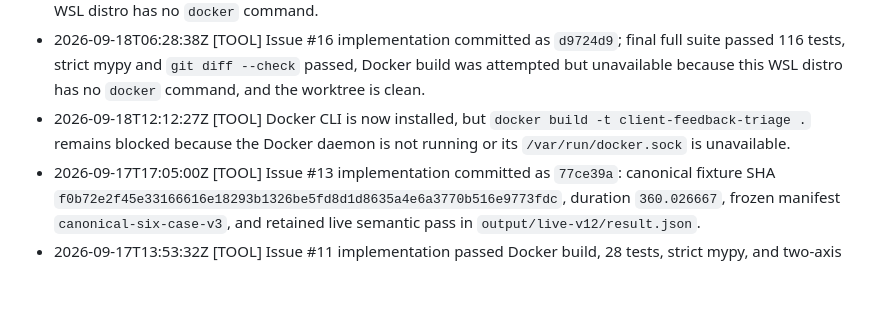
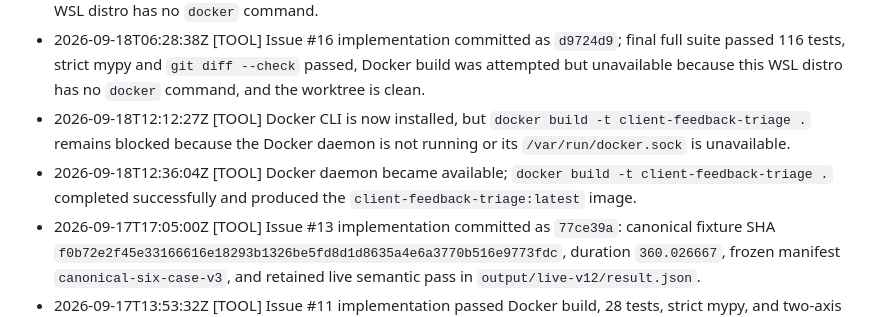
Before and after one commit to heykay-47/crework, a Markdown page: .agent/CONTINUITY.md, the part around the change. Rendered like a GitHub page; blank space fills up the shorter version.

Commit message:
Record successful Docker build

```diff
--- a/.agent/CONTINUITY.md
+++ b/.agent/CONTINUITY.md
@@ -62,6 +62,7 @@
 - 2026-09-18T03:00:00Z [TOOL] Ticket #15 implementation was committed as `a262574`; final full suite passed 104 tests, strict mypy and `git diff --check` passed, and Docker build was attempted but unavailable because this WSL distro has no `docker` command.
 - 2026-09-18T06:28:38Z [TOOL] Issue #16 implementation committed as `d9724d9`; final full suite passed 116 tests, strict mypy and `git diff --check` passed, Docker build was attempted but unavailable because this WSL distro has no `docker` command, and the worktree is clean.
 - 2026-09-18T12:12:27Z [TOOL] Docker CLI is now installed, but `docker build -t client-feedback-triage .` remains blocked because the Docker daemon is not running or its `/var/run/docker.sock` is unavailable.
+- 2026-09-18T12:36:04Z [TOOL] Docker daemon became available; `docker build -t client-feedback-triage .` completed successfully and produced the `client-feedback-triage:latest` image.
 - 2026-09-17T17:05:00Z [TOOL] Issue #13 implementation committed as `77ce39a`: canonical fixture SHA `f0b72e2f45e33166616e18293b1326be5fd8d1d8635a4e6a3770b516e9773fdc`, duration `360.026667`, frozen manifest `canonical-six-case-v3`, and retained live semantic pass in `output/live-v12/result.json`.
 - 2026-09-17T13:53:32Z [TOOL] Issue #11 implementation passed Docker build, 28 tests, strict mypy, and two-axis review; committed as `aff206b` and ready for issue closure.
 - 2026-09-17T08:53:02Z [TOOL] [MILESTONE] Wayfinding completed at issue #1; schema, policy, approval safety, evidence, and proof contracts are linked from the closed map.
```
